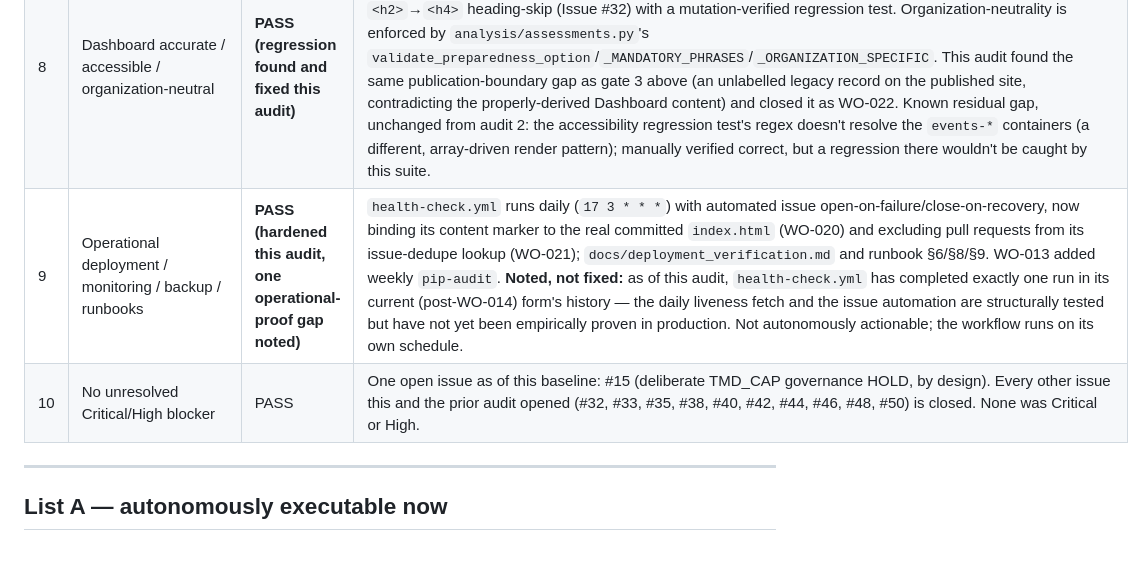
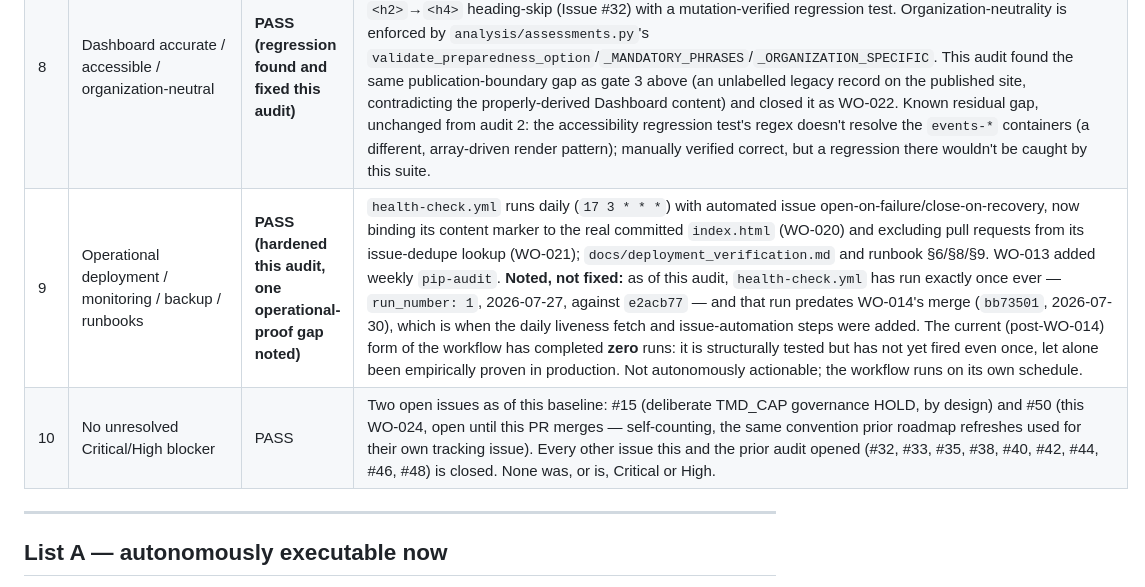
Before and after one commit to beer598623/Logistics-Situation-Platform, a Markdown page: docs/production_readiness_roadmap.md, the part around the change. Rendered like a GitHub page; blank space fills up the shorter version.

Commit message:
docs: fix wrong health-check run-count claim in WO-024
Independent review of PR #51 found gate 9's claim that health-check.yml
"has completed exactly one run in its current (post-WO-014) form's
history" was wrong: the workflow's single-ever run (run_number 1,
2026-07-27, head e2acb77) predates WO-014's merge (bb73501,
2026-07-30), which is when the daily liveness fetch and issue
automation were actually added. The post-WO-014 form has run zero
times, not once -- it hasn't fired even once yet, since its daily
schedule hasn't yet reached a firing since that merge.

Also fixed a related nit: gate 10 listed #50 (this WO's own tracking
issue) as already closed, when it's open until this PR merges --
now self-counted the same way prior roadmap refreshes counted their
own tracking issue.

```diff
--- a/docs/production_readiness_roadmap.md
+++ b/docs/production_readiness_roadmap.md
@@ -49,8 +49,8 @@ date is closed.
 | 6 | Controlled live validation, offline-default CI | PASS | `collect.yml` and `manual-live-source-test.yml` are `workflow_dispatch:`-only with no `schedule:`/`push:`/`pull_request:` trigger, enforced by `tests/test_workflow_consistency.py::test_collect_workflow_has_no_schedule_or_push_trigger` and `tests/test_manual_workflow.py`. Unchanged since audit 2. |
 | 7 | Deterministic / auditable / fail-closed pipelines | PASS | `scripts/validate.py` semantic checks, `--check` mode on every generator, cross-version determinism fix, warehouse rebuild tests. Unchanged. |
 | 8 | Dashboard accurate / accessible / organization-neutral | **PASS (regression found and fixed this audit)** | `tests/test_dashboard_accessibility.py` covers heading structure, `lang`, skip-link target, landmark names, WCAG AA contrast computed from the real CSS, and payload budgets; WO-018 closed the runtime `<h2>`→`<h4>` heading-skip (Issue #32) with a mutation-verified regression test. Organization-neutrality is enforced by `analysis/assessments.py`'s `validate_preparedness_option`/`_MANDATORY_PHRASES`/`_ORGANIZATION_SPECIFIC`. This audit found the same publication-boundary gap as gate 3 above (an unlabelled legacy record on the published site, contradicting the properly-derived Dashboard content) and closed it as WO-022. Known residual gap, unchanged from audit 2: the accessibility regression test's regex doesn't resolve the `events-*` containers (a different, array-driven render pattern); manually verified correct, but a regression there wouldn't be caught by this suite. |
-| 9 | Operational deployment / monitoring / backup / runbooks | **PASS (hardened this audit, one operational-proof gap noted)** | `health-check.yml` runs daily (`17 3 * * *`) with automated issue open-on-failure/close-on-recovery, now binding its content marker to the real committed `index.html` (WO-020) and excluding pull requests from its issue-dedupe lookup (WO-021); `docs/deployment_verification.md` and runbook §6/§8/§9. WO-013 added weekly `pip-audit`. **Noted, not fixed:** as of this audit, `health-check.yml` has completed exactly one run in its current (post-WO-014) form's history — the daily liveness fetch and the issue automation are structurally tested but have not yet been empirically proven in production. Not autonomously actionable; the workflow runs on its own schedule. |
-| 10 | No unresolved Critical/High blocker | PASS | One open issue as of this baseline: #15 (deliberate TMD_CAP governance HOLD, by design). Every other issue this and the prior audit opened (#32, #33, #35, #38, #40, #42, #44, #46, #48, #50) is closed. None was Critical or High. |
+| 9 | Operational deployment / monitoring / backup / runbooks | **PASS (hardened this audit, one operational-proof gap noted)** | `health-check.yml` runs daily (`17 3 * * *`) with automated issue open-on-failure/close-on-recovery, now binding its content marker to the real committed `index.html` (WO-020) and excluding pull requests from its issue-dedupe lookup (WO-021); `docs/deployment_verification.md` and runbook §6/§8/§9. WO-013 added weekly `pip-audit`. **Noted, not fixed:** as of this audit, `health-check.yml` has run exactly once ever — `run_number: 1`, 2026-07-27, against `e2acb77` — and that run predates WO-014's merge (`bb73501`, 2026-07-30), which is when the daily liveness fetch and issue-automation steps were added. The current (post-WO-014) form of the workflow has completed **zero** runs: it is structurally tested but has not yet fired even once, let alone been empirically proven in production. Not autonomously actionable; the workflow runs on its own schedule. |
+| 10 | No unresolved Critical/High blocker | PASS | Two open issues as of this baseline: #15 (deliberate TMD_CAP governance HOLD, by design) and #50 (this WO-024, open until this PR merges — self-counting, the same convention prior roadmap refreshes used for their own tracking issue). Every other issue this and the prior audit opened (#32, #33, #35, #38, #40, #42, #44, #46, #48) is closed. None was, or is, Critical or High. |
 
 ---
 
```
